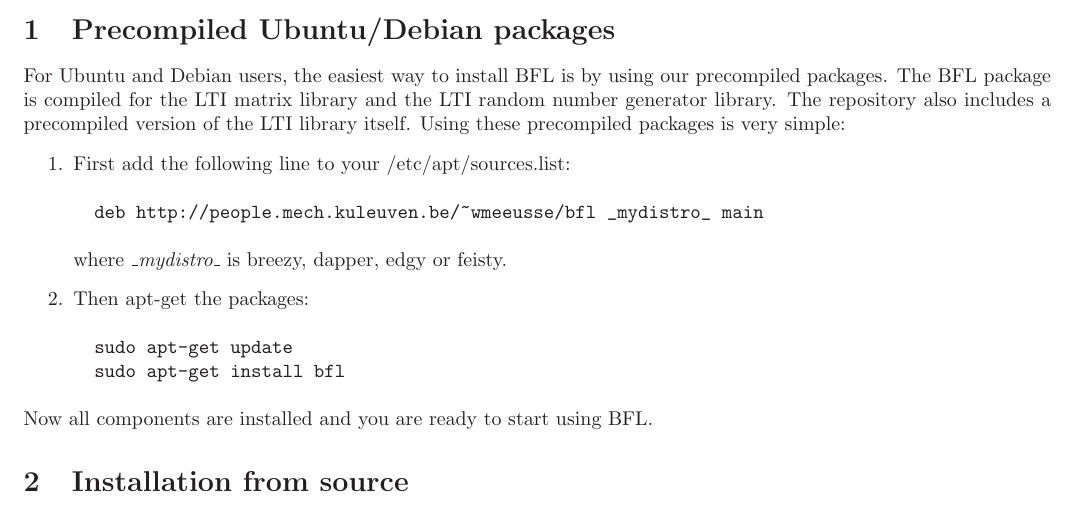
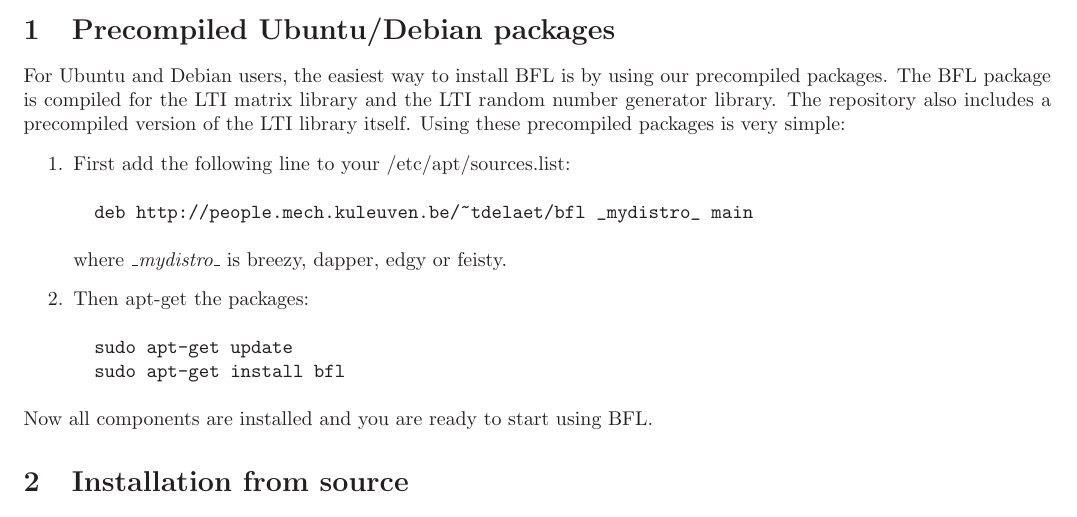
Before and after one commit to orocos/orocos-bayesian-filtering, a LaTeX document (docs/installation_guide.tex): part of page 1 of 4, cut so that both start at the same text. Compiled offline with LaTeX, dvips and Ghostscript.

Commit message:
fix location of the packages

```diff
--- a/docs/installation_guide.tex
+++ b/docs/installation_guide.tex
@@ -43,7 +43,7 @@
 \begin{enumerate}
 \item First add the following line to your /etc/apt/sources.list:
 \begin{verbatim}
-  deb http://people.mech.kuleuven.be/~wmeeusse/bfl _mydistro_ main
+  deb http://people.mech.kuleuven.be/~tdelaet/bfl _mydistro_ main
 \end{verbatim}
   where \emph{\_mydistro\_} is breezy, dapper, edgy or feisty.
 \item Then apt-get the packages:
```
